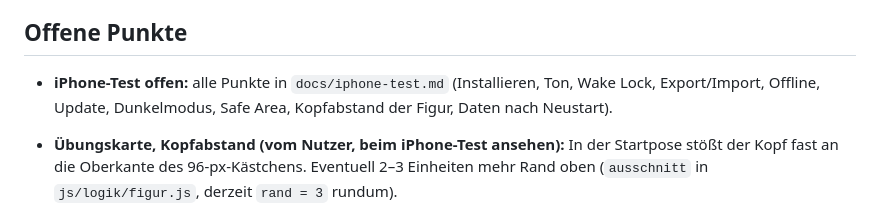
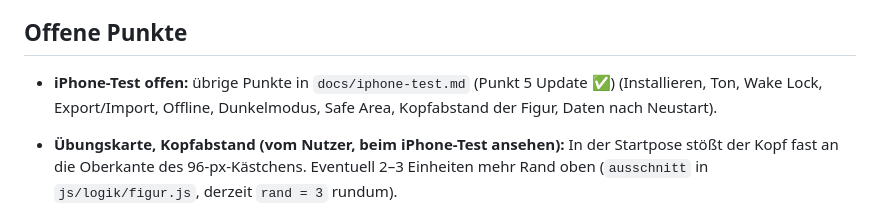
Before and after one commit to peppdoe/fit-einkauf, a Markdown page: docs/HANDOFF.md, the part around the change. Rendered like a GitHub page.

Commit message:
docs: Handoff – Update-Test aus den offenen iPhone-Punkten genommen
Co-Authored-By: Claude Opus 5.5 <noreply@anthropic.com>

```diff
--- a/docs/HANDOFF.md
+++ b/docs/HANDOFF.md
@@ -84,7 +84,7 @@ Alle Bereiche laufen: Heute (Wochenkalender, Zusammenfassung, Essen/Einkauf/Gewi
 
 ## Offene Punkte
 
-- **iPhone-Test offen:** alle Punkte in `docs/iphone-test.md` (Installieren, Ton, Wake Lock, Export/Import, Offline, Update, Dunkelmodus, Safe Area, Kopfabstand der Figur, Daten nach Neustart).
+- **iPhone-Test offen:** übrige Punkte in `docs/iphone-test.md` (Punkt 5 Update ✅) (Installieren, Ton, Wake Lock, Export/Import, Offline, Dunkelmodus, Safe Area, Kopfabstand der Figur, Daten nach Neustart).
 
 - **Übungskarte, Kopfabstand (vom Nutzer, beim iPhone-Test ansehen):** In der Startpose stößt der Kopf fast an die Oberkante des 96-px-Kästchens. Eventuell 2–3 Einheiten mehr Rand oben (`ausschnitt` in `js/logik/figur.js`, derzeit `rand = 3` rundum).
 - `.impeccable/design.json` ist älter als DESIGN.md; bei Gelegenheit mit `/impeccable document` neu erzeugen.
```
